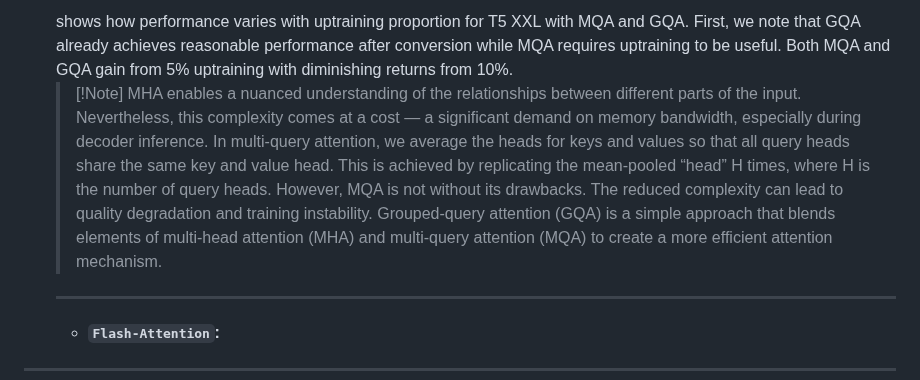
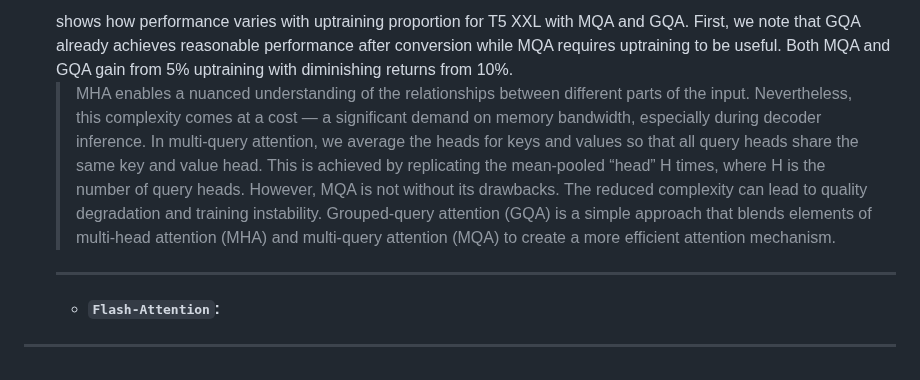
Before and after one commit to Esmail-ibraheem/Tinyllamas, a Markdown page: README.md, the part around the change. Rendered like a GitHub page.

```diff
--- a/README.md
+++ b/README.md
@@ -57,7 +57,7 @@ X-Llama is an advanced language model framework, inspired by the original Llama
 	</p>
 		 	shows how performance varies with uptraining proportion for T5 XXL with MQA and GQA. First, we note that GQA already achieves reasonable performance after conversion while MQA requires uptraining to be useful. Both MQA and GQA gain from 5% uptraining with diminishing returns from 10%.
 
-    >[!Note] MHA enables a nuanced understanding of the relationships between different parts of the input. Nevertheless, this complexity comes at a cost — a significant demand on memory bandwidth, especially during decoder inference. In multi-query attention, we average the heads for keys and values so that all query heads share the same key and value head. This is achieved by replicating the mean-pooled “head” H times, where H is the number of query heads. However, MQA is not without its drawbacks. The reduced complexity can lead to quality degradation and training instability. Grouped-query attention (GQA) is a simple approach that blends elements of multi-head attention (MHA) and multi-query attention (MQA) to create a more efficient attention mechanism.
+    > MHA enables a nuanced understanding of the relationships between different parts of the input. Nevertheless, this complexity comes at a cost — a significant demand on memory bandwidth, especially during decoder inference. In multi-query attention, we average the heads for keys and values so that all query heads share the same key and value head. This is achieved by replicating the mean-pooled “head” H times, where H is the number of query heads. However, MQA is not without its drawbacks. The reduced complexity can lead to quality degradation and training instability. Grouped-query attention (GQA) is a simple approach that blends elements of multi-head attention (MHA) and multi-query attention (MQA) to create a more efficient attention mechanism.
 
 	---
 
```
